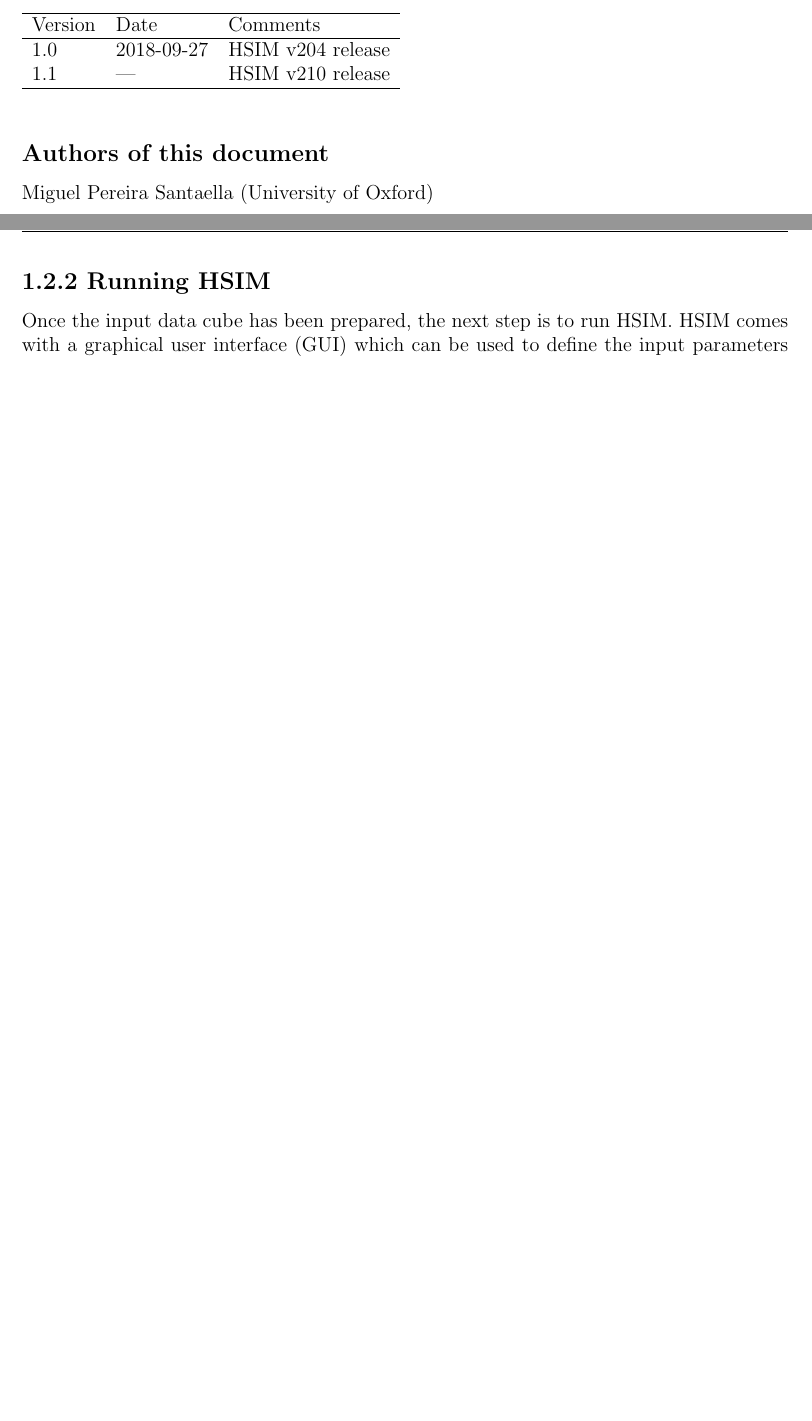
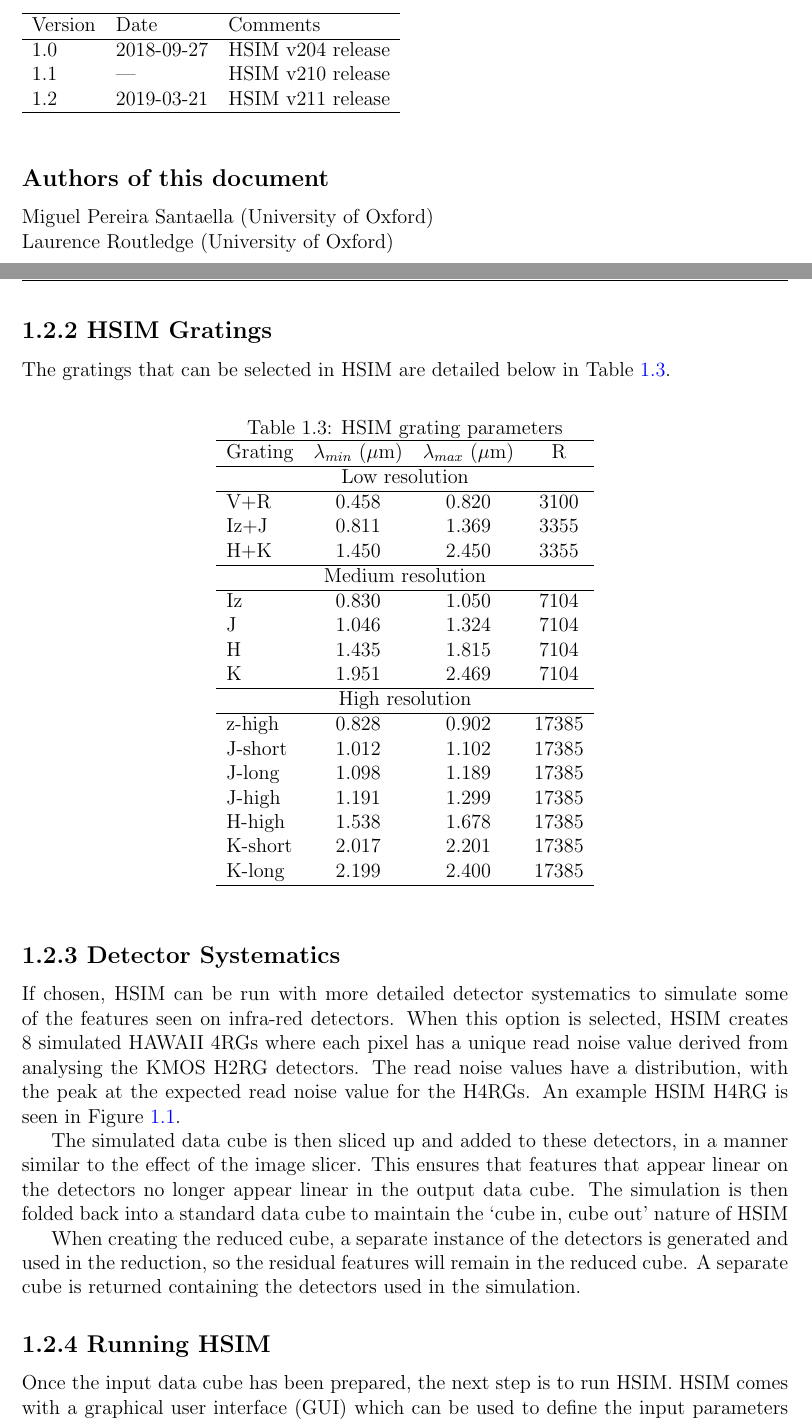
Before and after one commit to HARMONI-ELT/HSIM, a LaTeX document (hsim/manual/hsim2.tex): two parts of pages 2 and 5 of 8 before the commit and two parts of pages 2 and 5 of 10 after it, joined at a grey line, cut so that both start at the same text, the shorter picture padded with empty space. Compiled offline with pdfLaTeX.

Commit message:
Updating manual to include information about detectors and gratings

```diff
--- a/hsim/manual/hsim2.tex
+++ b/hsim/manual/hsim2.tex
@@ -72,13 +72,15 @@ Version & Date & Comments \\
 \hline
 1.0 & 2018-09-27 & HSIM v204 release \\
 1.1 & --- & HSIM v210 release \\
+1.2 & 2019-03-21 & HSIM v211 release \\
 \hline
 \end{tabular}
 \end{table*}
 
 
 \subsection*{Authors of this document}
-Miguel Pereira Santaella (University of Oxford)
+Miguel Pereira Santaella (University of Oxford) \\
+Laurence Routledge (University of Oxford)
 
 \clearpage
 
@@ -177,3 +179,43 @@ J/s/m2/um/arcsec2, J/s/m2/A/arcsec2 \\
 \end{table*}
 
 
+\subsection{HSIM Gratings}
+
+The gratings that can be selected in HSIM are detailed below in Table~\ref{tab:gratings}.
+\begin{table*}[h]
+\centering
+\caption{HSIM grating parameters}
+\label{tab:gratings}
+\begin{tabular}{lccc}
+\hline
+Grating & $\lambda_{min}$ ($\mu$m) & $\lambda_{max}$ ($\mu$m) & R \\
+\hline
+\multicolumn{4}{c}{Low resolution}\\
+\hline
+V+R & 0.458 & 0.820 & 3100 \\
+Iz+J & 0.811 & 1.369 & 3355 \\
+H+K & 1.450 & 2.450 & 3355 \\
+\hline
+\multicolumn{4}{c}{Medium resolution}\\
+\hline
+Iz & 0.830 & 1.050 & 7104 \\
+J & 1.046 & 1.324 & 7104 \\
+H & 1.435 & 1.815 & 7104 \\
+K & 1.951 & 2.469 & 7104\\
+\hline
+\multicolumn{4}{c}{High resolution}\\
+\hline
+z-high & 0.828 & 0.902 & 17385 \\
+J-short & 1.012 & 1.102 & 17385 \\
+J-long & 1.098 & 1.189 & 17385 \\
+J-high & 1.191 & 1.299 & 17385 \\
+H-high & 1.538 & 1.678 & 17385 \\
+K-short & 2.017 & 2.201 & 17385 \\
+K-long & 2.199 & 2.400 & 17385 \\
+\hline
+\end{tabular}
+\end{table*}
+
+\subsection{Detector Systematics}
+
+If chosen, HSIM can be run with more detailed detector systematics to simulate some of the features seen on infra-red detectors. When this option is selected, HSIM creates 8 simulated HAWAII 4RGs where each pixel has a unique read noise value derived from analysing the KMOS H2RG detectors. The read noise values have a distribution, with the peak at the expected read noise value for the H4RGs. An example HSIM H4RG is seen in Figure~\ref{fig:hsimdet}.
@@ -180,3 +227,9 @@ J/s/m2/um/arcsec2, J/s/m2/A/arcsec2 \\
+\end{figure*}
+
+The simulated data cube is then sliced up and added to these detectors, in a manner similar to the effect of the image slicer. This ensures that features that appear linear on the detectors no longer appear linear in the output data cube. The simulation is then folded back into a standard data cube to maintain the `cube in, cube out' nature of HSIM
+
+When creating the reduced cube, a separate instance of the detectors is generated and used in the reduction, so the residual features will remain in the reduced cube. A separate cube is returned containing the detectors used in the simulation.
+
 \subsection{Running HSIM}
 
 Once the input data cube has been prepared, the next step is to run HSIM. HSIM comes with a graphical user interface (GUI) which can be used to define the input parameters of the simulations. Alternatively, the same options can be directly accessed from the command line.
```
Also changed, not shown: hsim/manual/HSIM_GUI.png, hsim/manual/hsim-sim-det.png (added), hsim/manual/hsim2.pdf, hsim/manual/hsim2.tex (8 more changed lines), 1 other file.
